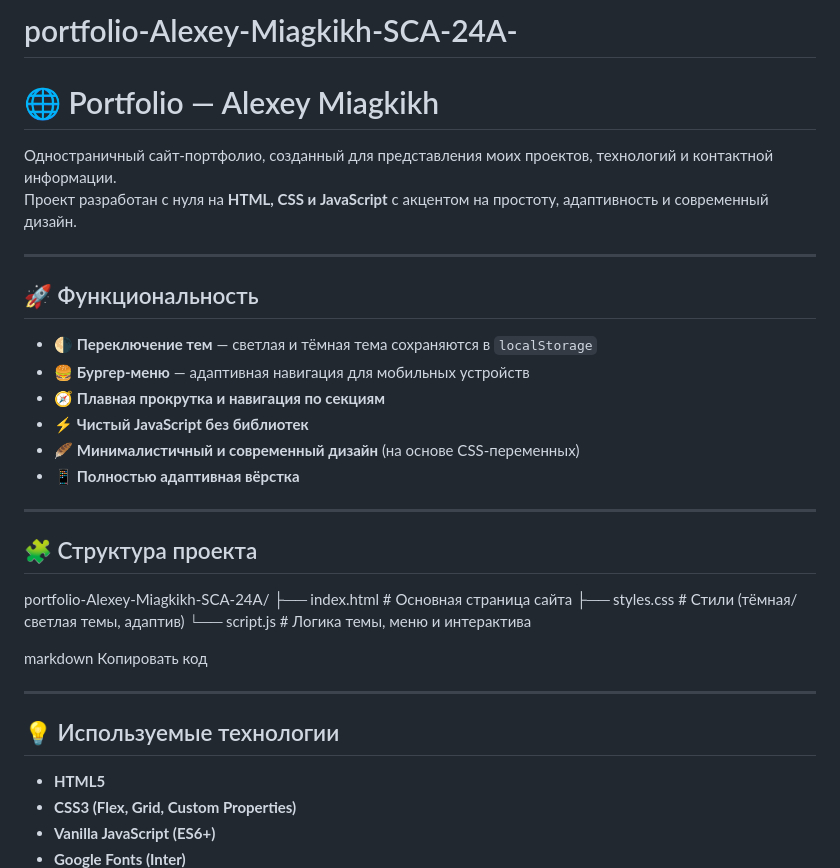
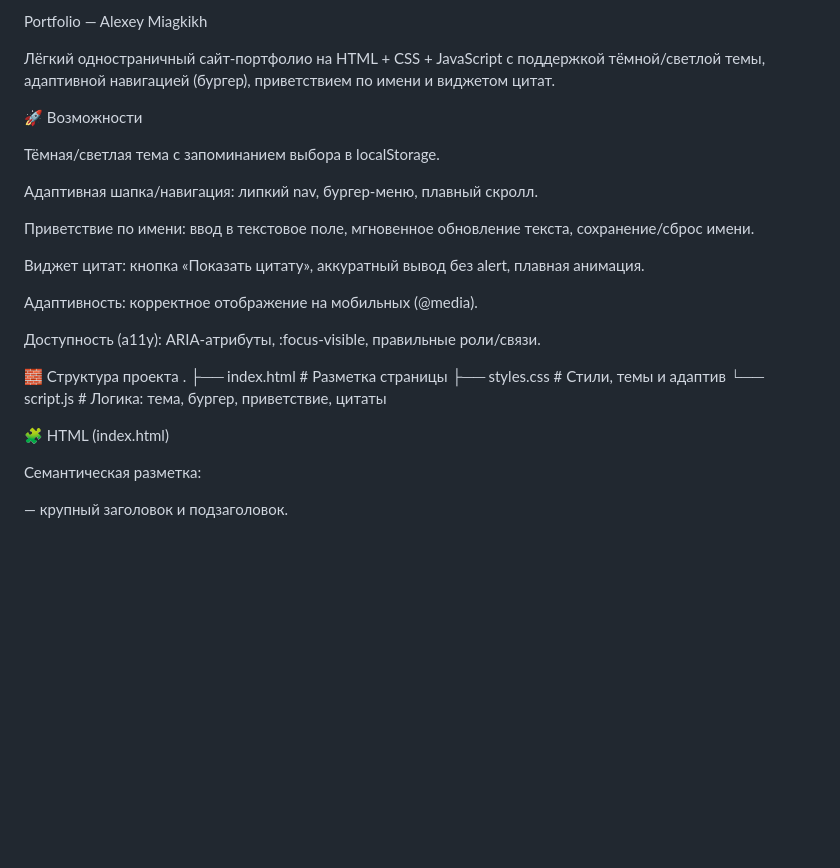
Before and after one commit to AlexeyMiagkikh/portfolio-alexey-miakih-1, a Markdown page: README.md, the part around the change printed below. GitHub-like rendering; blank space fills up the shorter version.

Commit message:
Revise README with project details and features
Updated the README to include detailed project features, structure, technologies used, and accessibility considerations.

```diff
--- a/README.md
+++ b/README.md
@@ -1,39 +1,30 @@
-# portfolio-Alexey-Miagkikh-SCA-24A-
+Portfolio — Alexey Miagkikh
 
-# 🌐 Portfolio — Alexey Miagkikh
+Лёгкий одностраничный сайт-портфолио на HTML + CSS + JavaScript с поддержкой тёмной/светлой темы, адаптивной навигацией (бургер), приветствием по имени и виджетом цитат.
 
-Одностраничный сайт-портфолио, созданный для представления моих проектов, технологий и контактной информации.
-Проект разработан с нуля на **HTML, CSS и JavaScript** с акцентом на простоту, адаптивность и современный дизайн.
+🚀 Возможности
 
----
+Тёмная/светлая тема с запоминанием выбора в localStorage.
 
-## 🚀 Функциональность
+Адаптивная шапка/навигация: липкий nav, бургер-меню, плавный скролл.
 
-- 🌗 **Переключение тем** — светлая и тёмная тема сохраняются в `localStorage`
-- 🍔 **Бургер-меню** — адаптивная навигация для мобильных устройств
-- 🧭 **Плавная прокрутка и навигация по секциям**
-- ⚡ **Чистый JavaScript без библиотек**
-- 🪶 **Минималистичный и современный дизайн** (на основе CSS-переменных)
-- 📱 **Полностью адаптивная вёрстка**
+Приветствие по имени: ввод в текстовое поле, мгновенное обновление текста, сохранение/сброс имени.
 
----
+Виджет цитат: кнопка «Показать цитату», аккуратный вывод без alert, плавная анимация.
 
-## 🧩 Структура проекта
+Адаптивность: корректное отображение на мобильных (@media).
 
-portfolio-Alexey-Miagkikh-SCA-24A/
-├── index.html # Основная страница сайта
-├── styles.css # Стили (тёмная/светлая темы, адаптив)
-└── script.js # Логика темы, меню и интерактива
+Доступность (a11y): ARIA-атрибуты, :focus-visible, правильные роли/связи.
 
-markdown
-Копировать код
+🧱 Структура проекта
+.
+├── index.html    # Разметка страницы
+├── styles.css    # Стили, темы и адаптив
+└── script.js     # Логика: тема, бургер, приветствие, цитаты
 
----
+🧩 HTML (index.html)
 
-## 💡 Используемые технологии
+Семантическая разметка:
 
-- **HTML5**
-- **CSS3 (Flex, Grid, Custom Properties)**
-- **Vanilla JavaScript (ES6+)**
-- **Google Fonts (Inter)**
+<header class="hero" role="banner"> — крупный заголовок и подзаголовок.
 
```
Also changed, not shown: other parts of README.md (+161 -31 lines).
